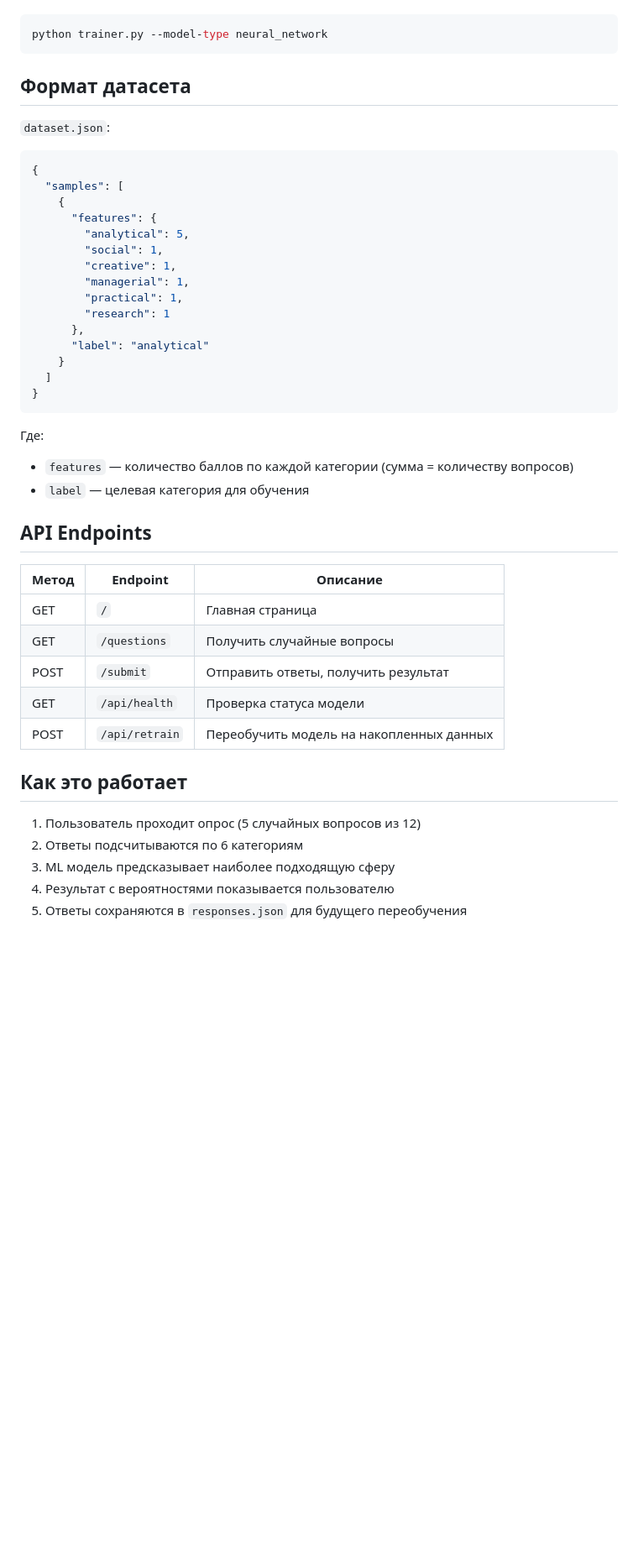
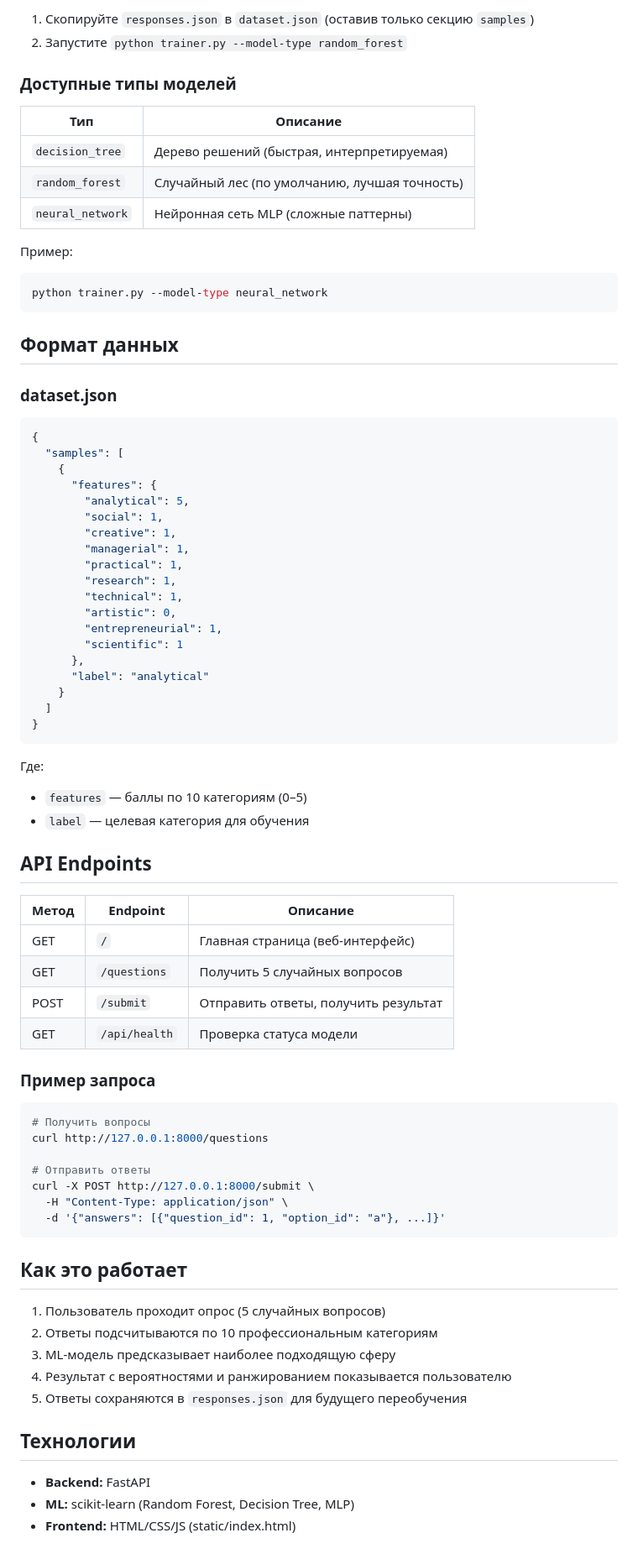
Before and after one commit to amogus-gggy/ProfNavigator, a Markdown page: README.md, the part around one of its changes. Shown at 84% size. Rendered like a GitHub page; blank space fills up the shorter version.

````diff
--- a/README.md
+++ b/README.md
@@ -67,11 +71,23 @@ python trainer.py --model-type random_forest
 
+1. Скопируйте `responses.json` в `dataset.json` (оставив только секцию `samples`)
+2. Запустите `python trainer.py --model-type random_forest`
+
+### Доступные типы моделей
+
+| Тип | Описание |
+|-----|----------|
+| `decision_tree` | Дерево решений (быстрая, интерпретируемая) |
+| `random_forest` | Случайный лес (по умолчанию, лучшая точность) |
+| `neural_network` | Нейронная сеть MLP (сложные паттерны) |
+
+Пример:
 ```bash
 python trainer.py --model-type neural_network
 ```
 
-## Формат датасета
+## Формат данных
 
-`dataset.json`:
+### dataset.json
 
 ```json
 {
@@ -83,7 +99,11 @@ python trainer.py --model-type neural_network
         "creative": 1,
         "managerial": 1,
         "practical": 1,
-        "research": 1
+        "research": 1,
+        "technical": 1,
+        "artistic": 0,
+        "entrepreneurial": 1,
+        "scientific": 1
       },
       "label": "analytical"
     }
@@ -92,23 +112,40 @@ python trainer.py --model-type neural_network
 ```
 
 Где:
-- `features` — количество баллов по каждой категории (сумма = количеству вопросов)
+- `features` — баллы по 10 категориям (0–5)
 - `label` — целевая категория для обучения
 
 ## API Endpoints
 
 | Метод | Endpoint | Описание |
 |-------|----------|----------|
-| GET | `/` | Главная страница |
-| GET | `/questions` | Получить случайные вопросы |
+| GET | `/` | Главная страница (веб-интерфейс) |
+| GET | `/questions` | Получить 5 случайных вопросов |
 | POST | `/submit` | Отправить ответы, получить результат |
 | GET | `/api/health` | Проверка статуса модели |
-| POST | `/api/retrain` | Переобучить модель на накопленных данных |
+
+### Пример запроса
+
+```bash
+# Получить вопросы
+curl http://127.0.0.1:8000/questions
+
+# Отправить ответы
+curl -X POST http://127.0.0.1:8000/submit \
+  -H "Content-Type: application/json" \
+  -d '{"answers": [{"question_id": 1, "option_id": "a"}, ...]}'
+```
 
 ## Как это работает
 
-1. Пользователь проходит опрос (5 случайных вопросов из 12)
-2. Ответы подсчитываются по 6 категориям
-3. ML модель предсказывает наиболее подходящую сферу
-4. Результат с вероятностями показывается пользователю
+1. Пользователь проходит опрос (5 случайных вопросов)
+2. Ответы подсчитываются по 10 профессиональным категориям
+3. ML-модель предсказывает наиболее подходящую сферу
+4. Результат с вероятностями и ранжированием показывается пользователю
 5. Ответы сохраняются в `responses.json` для будущего переобучения
+
+## Технологии
+
+- **Backend:** FastAPI
+- **ML:** scikit-learn (Random Forest, Decision Tree, MLP)
+- **Frontend:** HTML/CSS/JS (static/index.html)
````
Also changed, not shown: other parts of README.md (+31 -27 lines).
